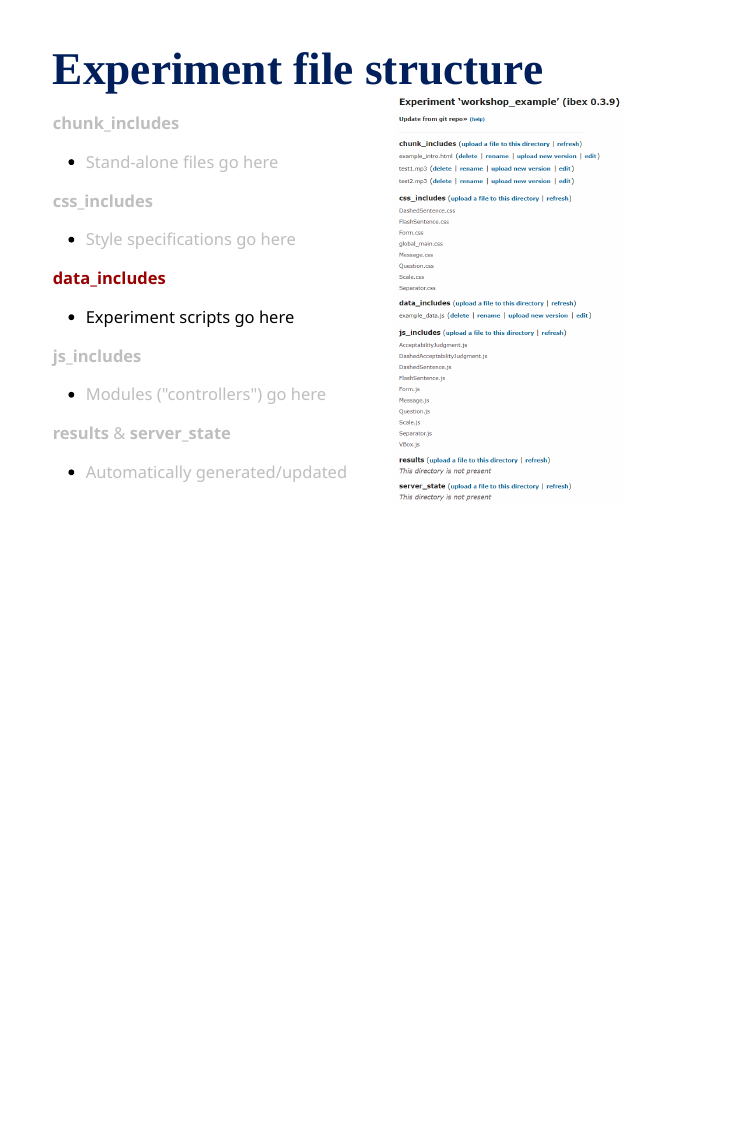
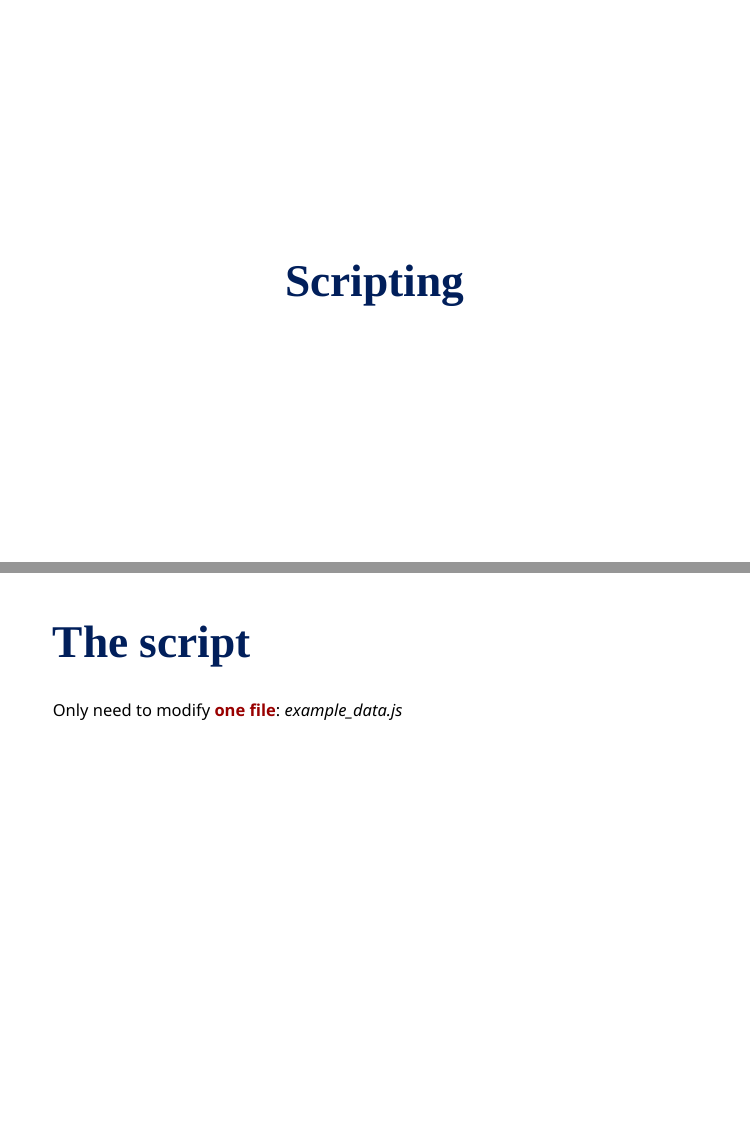
Before and after one commit to yjunechoe/IBEX-Workshop-Materials, an R Markdown document (index.Rmd): page 10 of 10 before the commit and pages 11 and 12 of 12 after it, the two joined at a grey line. The pictures show the slides in the output file index.html that the author committed with the source; the slides are laid out offline by our stand-in for remark.js, each with all of its steps uncovered, in fonts that may differ from those the slides ask for, and without slide numbers, shadows or browser add-ons.

Commit message:
scripting start

````diff
--- a/index.Rmd
+++ b/index.Rmd
@@ -308,3 +308,17 @@ knitr::include_graphics("img/file_structure.png")
 knitr::include_graphics("img/file_structure.png")
 ```
 ]
+
+
+---
+
+class: middle, center
+
+# Scripting
+
+
+---
+
+# The script
+
+Only need to modify **one file**: _example_data.js_
````
Also changed, not shown: index.html.
